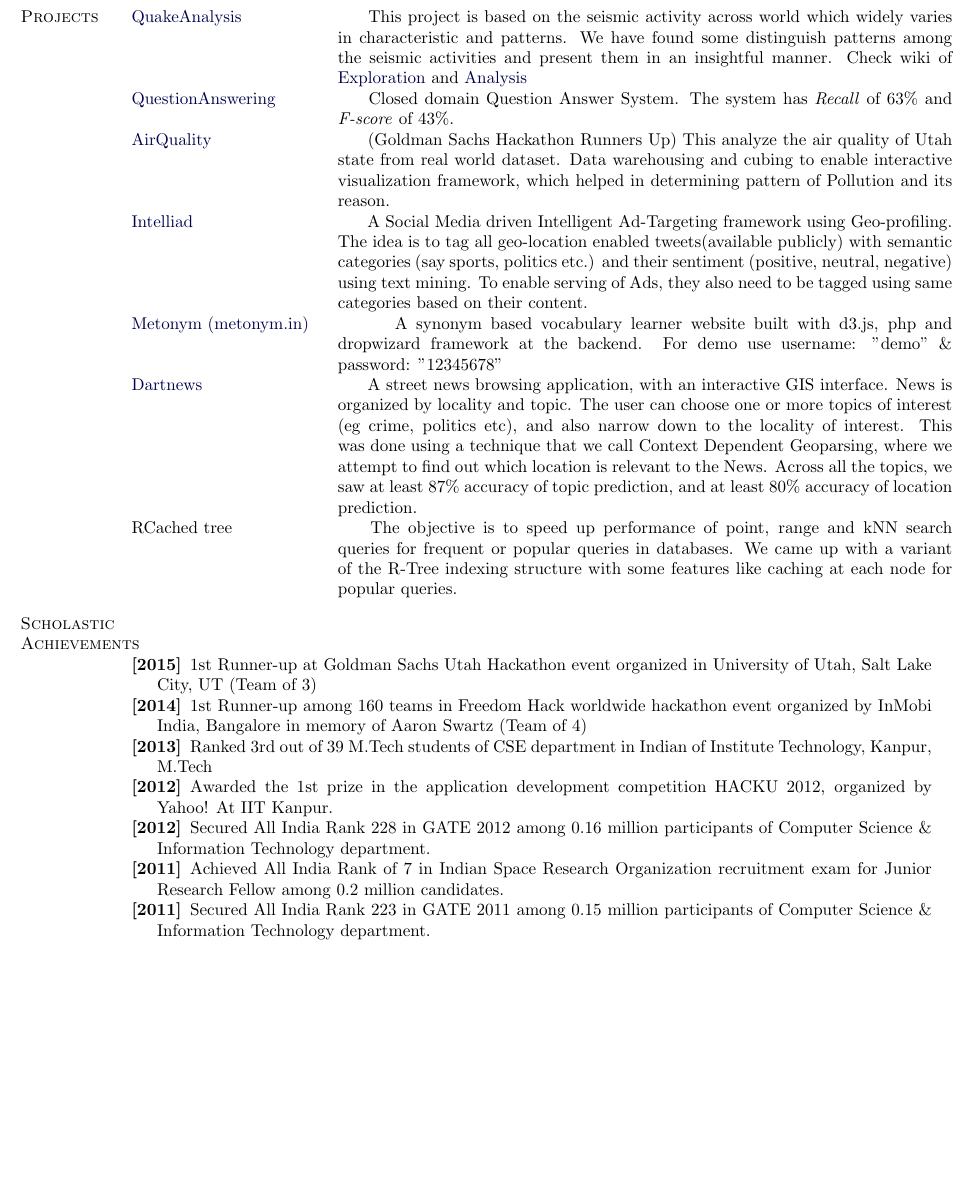
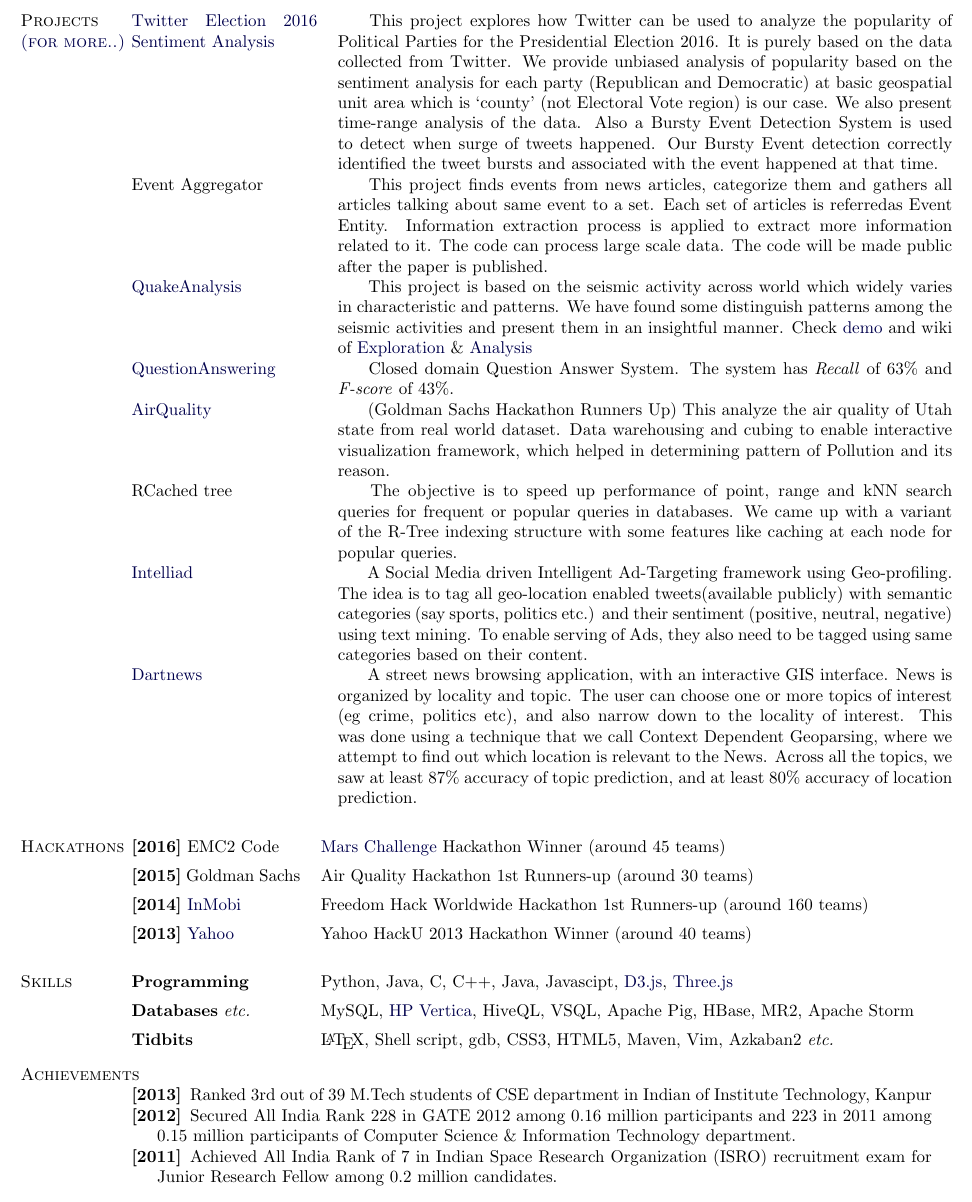
Before and after one commit to debjyoti385/resume, a LaTeX CV (two_page_cv.tex): part of page 2 of 2, cut at the place of the change, the shorter picture padded with empty space. Compiled offline with pdfLaTeX.

Commit message:
two page cv updated 30th Nov

```diff
--- a/two_page_cv.tex
+++ b/two_page_cv.tex
@@ -331,5 +328,9 @@ M.Tech Thesis, Advisor: \href{http://www.cse.iitk.ac.in/users/ska}{Late Dr. Sanj
-\end{outerlist}
-
+%\section{Summer Schools}\\
+%\textbf{[2012] Microsoft Research}, \emph{Summer School on Distributed Computing}\\
+%Bangalore, India
+%        \begin{innerlist}
+%        \item Familiarization with current research work on distributed computing\\
+%            \end{innerlist}
 
 %\section{Scholarship}
 %\begin{innerlist}
@@ -346,37 +347,53 @@ M.Tech Thesis, Advisor: \href{http://www.cse.iitk.ac.in/users/ska}{Late Dr. Sanj
 %\end{innerlist}
 
 
-\section{Projects}
+\section{Projects \href{https://www.cs.utah.edu/~deb/research.php}{(for more..)}}
 \begin{tabular}[t]{@{}p{\textwidth-\rcollength-180pt}p{\rcollength+180pt}}
-        \href{https://bitbucket.org/debjyotipaul385/quakeanalysis/wiki/Home}{QuakeAnalysis} & \hspace{0.5cm}  This project is based on the seismic activity across world which widely varies in characteristic and patterns. We have found some distinguish patterns among the seismic activities and present them in an insightful manner. Check wiki of \href{https://bitbucket.org/debjyotipaul385/quakeanalysis/wiki/Exploration}{Exploration} and \href{https://bitbucket.org/debjyotipaul385/quakeanalysis/wiki/Analysis}{Analysis}\\
+        \href{http://estorm.org}{Twitter Election 2016 Sentiment Analysis} & \hspace{0.5cm} This project explores how Twitter can be used to analyze the popularity of Political Parties for the Presidential Election 2016. It is purely based on the data collected from Twitter. We provide unbiased analysis of popularity based on the sentiment analysis for each party (Republican and Democratic) at basic geospatial unit area which is `county' (not Electoral Vote region) is our case. We also present time-range analysis of the data. Also a Bursty Event Detection System is used to detect when surge of tweets happened. Our Bursty Event detection correctly identified the tweet bursts and associated with the event happened at that time. \\
+         Event Aggregator & \hspace{0.5cm}  This project finds events from news articles, categorize them and gathers all articles talking about same event to a set. Each set of articles is referredas Event Entity. Information extraction process is applied to extract more information related to it. The code can process large scale data. The code will be made public after the paper is published.  \\
+        \href{https://bitbucket.org/debjyotipaul385/quakeanalysis/wiki/Home}{QuakeAnalysis} & \hspace{0.5cm}  This project is based on the seismic activity across world which widely varies in characteristic and patterns. We have found some distinguish patterns among the seismic activities and present them in an insightful manner. Check \href{http://db03.cs.utah.edu:9000/}{demo} and wiki of \href{https://bitbucket.org/debjyotipaul385/quakeanalysis/wiki/Exploration}{Exploration} \& \href{https://bitbucket.org/debjyotipaul385/quakeanalysis/wiki/Analysis}{Analysis}\\
         \href{https://github.com/debjyoti385/QuestionAnswerNLP}{QuestionAnswering} & \hspace{0.5cm}  Closed domain Question Answer System. The system has \emph{Recall} of  63\% and \emph{F-score} of 43\%.   \\
     \href{http://debjyoti385.github.io/AirQuality/}{AirQuality} & \hspace{0.5cm}  (Goldman Sachs Hackathon Runners Up) This analyze the air quality of Utah state from real world dataset. Data warehousing and cubing to enable interactive visualization framework, which helped in determining pattern of Pollution and its reason. \\
-
+   RCached tree & \hspace{0.5cm}  The objective is to speed up performance of point, range and kNN search queries for frequent or popular queries in databases. We came up with a variant of the R-Tree indexing structure with some features like caching at each node for popular queries.\\
         \href{http://github.com/debjyoti385/intelliad}{Intelliad} & \hspace{0.5cm} A Social Media driven Intelligent Ad-Targeting framework using Geo-profiling. The idea is to tag all geo-location enabled tweets(available publicly) with semantic categories (say sports, politics etc.) and their sentiment (positive, neutral, negative) using text mining. To enable serving of Ads, they also need to be tagged using same categories based on their content. \\
-       \href{http://metonym.in}{Metonym (metonym.in)} & \hspace{1cm}  A synonym based vocabulary learner website built with d3.js, php and dropwizard framework at the backend. For demo use username: "demo" \& password: "12345678"  \\
         \href{http://github.com/debjyoti385/dartnews}{Dartnews}   & \hspace{0.5cm} A street news browsing application, with an interactive GIS interface. News is organized by locality and topic. The user can choose one or more topics of interest (eg crime, politics etc), and also narrow down to the locality of interest. This was done using a technique that we call Context Dependent Geoparsing, where we attempt to find out which location is relevant to the News. Across all the topics, we saw at least 87\% accuracy of topic prediction, and at least 80\% accuracy of location prediction.\\
-   RCached tree & \hspace{0.5cm}  The objective is to speed up performance of point, range and kNN search queries for frequent or popular queries in databases. We came up with a variant of the R-Tree indexing structure with some features like caching at each node for popular queries.\\
+%       \href{http://metonym.in}{Metonym (metonym.in)} & \hspace{1cm}  A synonym based vocabulary learner website built with d3.js, php and dropwizard framework at the backend. For demo use username: "demo" \& password: "12345678"  \\
 %Elliptic Curve Diffie-Hellman Key Agreement Protocol    & We here proposed an efficient Elliptic curve Diffie-Hellman two-party key agreement protocol using public key authentication based on Elliptic Curve Group. We presented an improved version of that protocol which uses Converse of Fermat’s theorem with eliminated charmichael numbers. Also efficiently generating primitive roots for D-H key.\\
 %Real time discrimination of Speech and Music & Real-time speaker segmentation is required in many applications, such as speaker tracking in real- time news-video segmentation and classification, or real-time speaker adapted speech. After feature extraction, using Low Short Term Energy Ratio (LSTER) the input digital audio stream is classified into speech and music. Here we have used DSK6713 Digital Signal Processing Kit.\\
 
 \end{tabular}
 
+\section{Hackathons}
+\begin{tabular}[t]{@{}p{\textwidth-\rcollength-190pt}p{\rcollength+180pt}}
+        \textbf{[2016]} EMC2 Code & \href{https://github.com/codedellemc/mars-challenge}{Mars Challenge} Hackathon Winner (around 45 teams) \\[5pt]
+        \textbf{[2015]} Goldman Sachs & Air Quality Hackathon 1st Runners-up  (around 30 teams)\\[5pt]
+        \textbf{[2014]} \href{http://www.inmobi.com/}{InMobi} & Freedom Hack Worldwide Hackathon 1st Runners-up (around 160 teams)   \\[5pt]
+        \textbf{[2013]} \href{http://www.yahoo.com/}{Yahoo} & Yahoo HackU 2013 Hackathon Winner (around 40 teams)
+%    \textbf{Scripts and}  & \LaTeX{}, Shell script, Javascript, \href{http://en.wikipedia.org/wiki/Pig_(programming_tool)}{Pig}, \href{http://my.vertica.com/docs/7.0.x/HTML/index.htm}{VSQL},\\
+%    \textbf{Query languages} & HiveQL (Custom UDFs)  \\[5pt]
+%    \textbf{Databases} & MySQL, \href{http://www.vertica.com/about/}{HP Vertica}, HBase\\[5pt]
+%    \textbf{Tech tools}  & MapReduce2, \href{https://storm.apache.org/}{Apache Storm}, gdb, Vim, OhMyZsh, \\
+%    \textbf{and Softwares} & IntellijIDEA, Maven\\[5pt]
+%    \textbf{Tidbits} & CSS3, HTML5, Data Visualization (\href{http://d3js.org/}{d3.js}, \href{http://threejs.org/}{Three.js}),\\
+%                     & \href{https://github.com/azkaban/azkaban}{Azkaban2} \& Oozie exec engine\\[5pt]
+\end{tabular}
 
-\section{Scholastic Achievements}
-\\
+\section{Skills}
+\begin{tabular}[t]{@{}p{\textwidth-\rcollength-190pt}p{\rcollength+180pt}}
+    \textbf{Programming}  & Python, Java, C, C++, Java, Javascipt, \href{http://d3js.org/}{D3.js}, \href{http://threejs.org/}{Three.js}\\[5pt]
+\textbf{Databases} \textit{etc.} & MySQL, \href{http://www.vertica.com/about/}{HP Vertica}, HiveQL, VSQL, Apache Pig, HBase, MR2, Apache Storm\\[5pt]
+        \textbf{Tidbits} & \LaTeX{}, Shell script, gdb, CSS3, HTML5,  Maven, Vim, Azkaban2 \textit{etc.} \\
+\end{tabular}
+
+
+
+
+\section{Achievements}
 \begin{innerlist}
-\item[\textbf{[2015]}] 1st Runner-up at Goldman Sachs Utah Hackathon event organized in University of Utah, Salt Lake City, UT (Team of 3)
-\item[\textbf{[2014]}] 1st Runner-up among 160 teams in Freedom Hack worldwide hackathon event organized by InMobi India, Bangalore in memory of Aaron Swartz (Team of 4)
-\item[\textbf{[2013]}] Ranked 3rd out of 39 M.Tech students of CSE department in Indian of Institute Technology, Kanpur, M.Tech
-\item[\textbf{[2012]}]  Awarded the 1st prize in the application development competition HACKU 2012, organized by Yahoo! At IIT Kanpur.
-\item[\textbf{[2012]}]  Secured All India Rank 228 in GATE 2012 among 0.16 million participants of Computer Science \& Information Technology department.
-%\item[\textbf{[2012]}] Acknowledged as the Best Project by the course professor for “Boosting performance of popular queries” which was done as part of CS618 (Indexing and Searching of Databases) course.
-%\item[\textbf{[2012]}] Acknowledged as the Best Paper Review Presentation by the course professor for a research paper presentation on “Efficient Indexing Methods for Probabilistic Threshold Queries over uncertain data” presented as a part of CS618 (Indexing and Searching of databases) course.
-\item[\textbf{[2011]}]  Achieved All India Rank of 7 in Indian Space Research Organization recruitment exam for Junior Research Fellow among 0.2 million candidates.
-\item[\textbf{[2011]}]  Secured All India Rank 223 in GATE 2011 among 0.15 million participants of Computer Science \& Information Technology department.
-%\item[\textbf{[2007-2011]}]  Amongst top 10 student of CSE department in Institute of Engineering Management, Kolkata, and awarded academic excellence for performance in B.Tech.
+\item[\textbf{[2013]}] Ranked 3rd out of 39 M.Tech students of CSE department in Indian of Institute Technology, Kanpur
+\item[\textbf{[2012]}]  Secured All India Rank 228 in GATE 2012 among 0.16 million participants and 223 in 2011 among 0.15 million participants of Computer Science \& Information Technology department.
+\item[\textbf{[2011]}]  Achieved All India Rank of 7 in Indian Space Research Organization (ISRO) recruitment exam for Junior Research Fellow among 0.2 million candidates.
 %\item[\textbf{[2010]}] 2nd Rank in Manual Robo-race competition \& 2nd Rank in Robo-Olympic an innovative track based racing competition in Bits to Bytes Tech-fest, Bengal Institute of Technology.
-%\item[\textbf{[2007]}] Secured 99.2 percentile in State level Engineering Entrance Exam (WBJEE)
 \end{innerlist}
 
 
```
Also changed, not shown: two_page_cv.tex (33 more changed lines).
